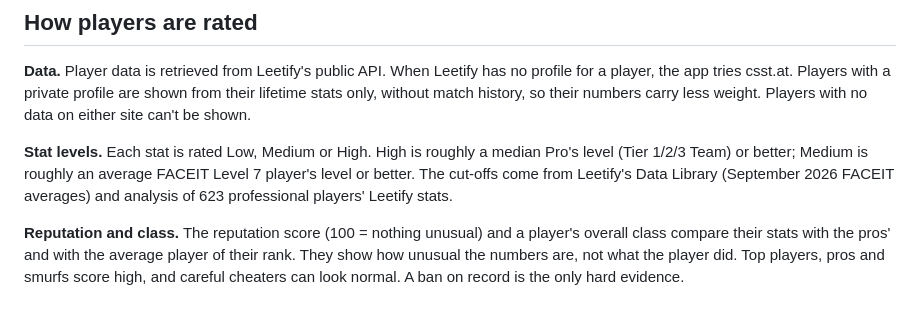
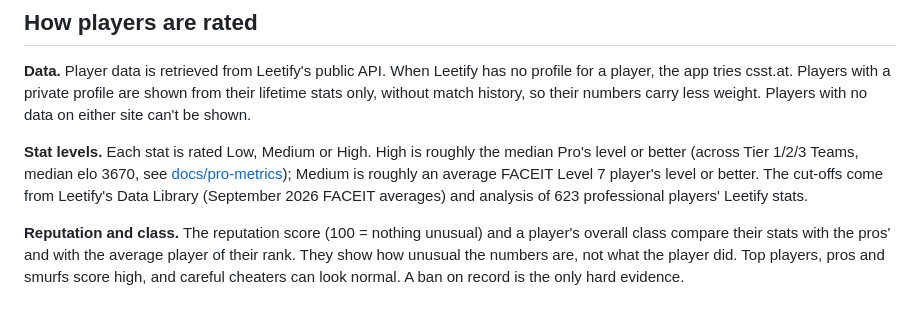
Before and after one commit to papelblume/cs2clean, a Markdown page: README.md, the part around the change. GitHub-like rendering.

Commit message:
fix: minor README clarification

```diff
--- a/README.md
+++ b/README.md
@@ -90,7 +90,7 @@ The desktop window always lists every player in your match with their name, clas
 
 **Data.** Player data is retrieved from Leetify's public API. When Leetify has no profile for a player, the app tries csst.at. Players with a private profile are shown from their lifetime stats only, without match history, so their numbers carry less weight. Players with no data on either site can't be shown.
 
-**Stat levels.** Each stat is rated Low, Medium or High. High is roughly a median Pro's level (Tier 1/2/3 Team) or better; Medium is roughly an average FACEIT Level 7 player's level or better. The cut-offs come from Leetify's Data Library (September 2026 FACEIT averages) and analysis of 623 professional players' Leetify stats.
+**Stat levels.** Each stat is rated Low, Medium or High. High is roughly the median Pro's level or better (across Tier 1/2/3 Teams, median elo 3670, see [docs/pro-metrics](docs/pro-metrics)); Medium is roughly an average FACEIT Level 7 player's level or better. The cut-offs come from Leetify's Data Library (September 2026 FACEIT averages) and analysis of 623 professional players' Leetify stats.
 
 **Reputation and class.** The reputation score (100 = nothing unusual) and a player's overall class compare their stats with the pros' and with the average player of their rank. They show how unusual the numbers are, not what the player did. Top players, pros and smurfs score high, and careful cheaters can look normal. A ban on record is the only hard evidence.
 
```
